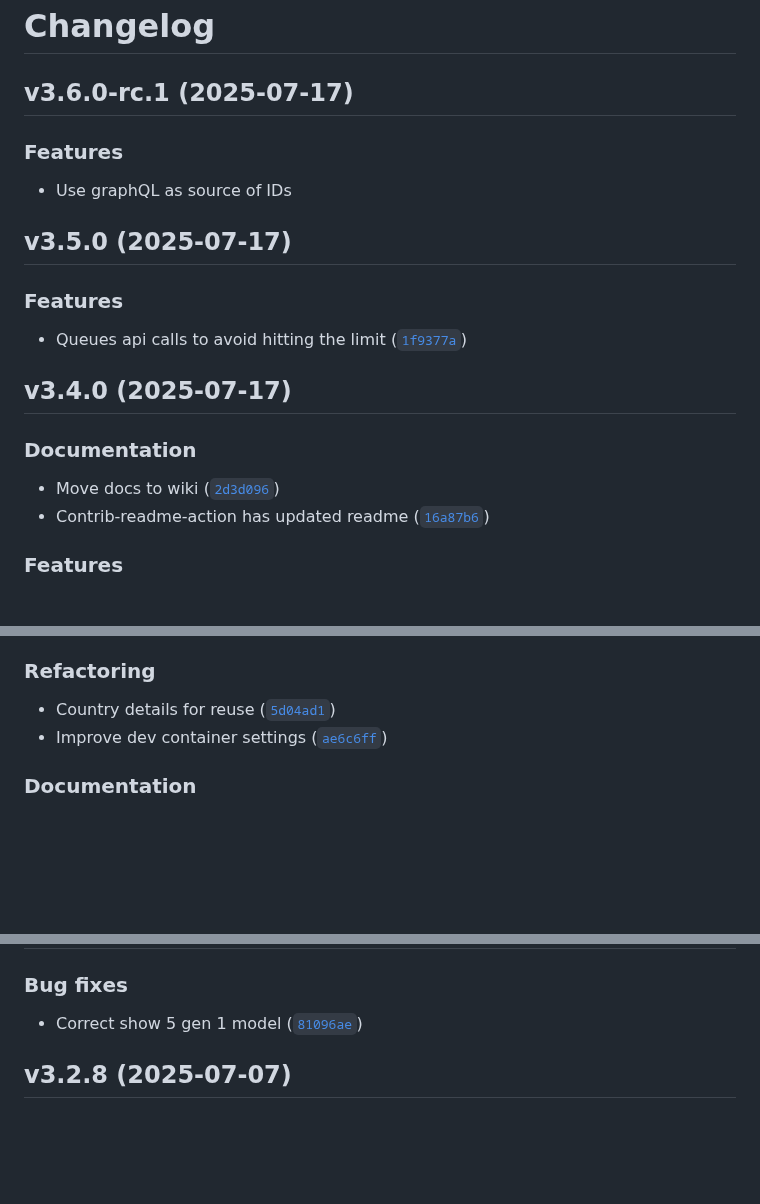
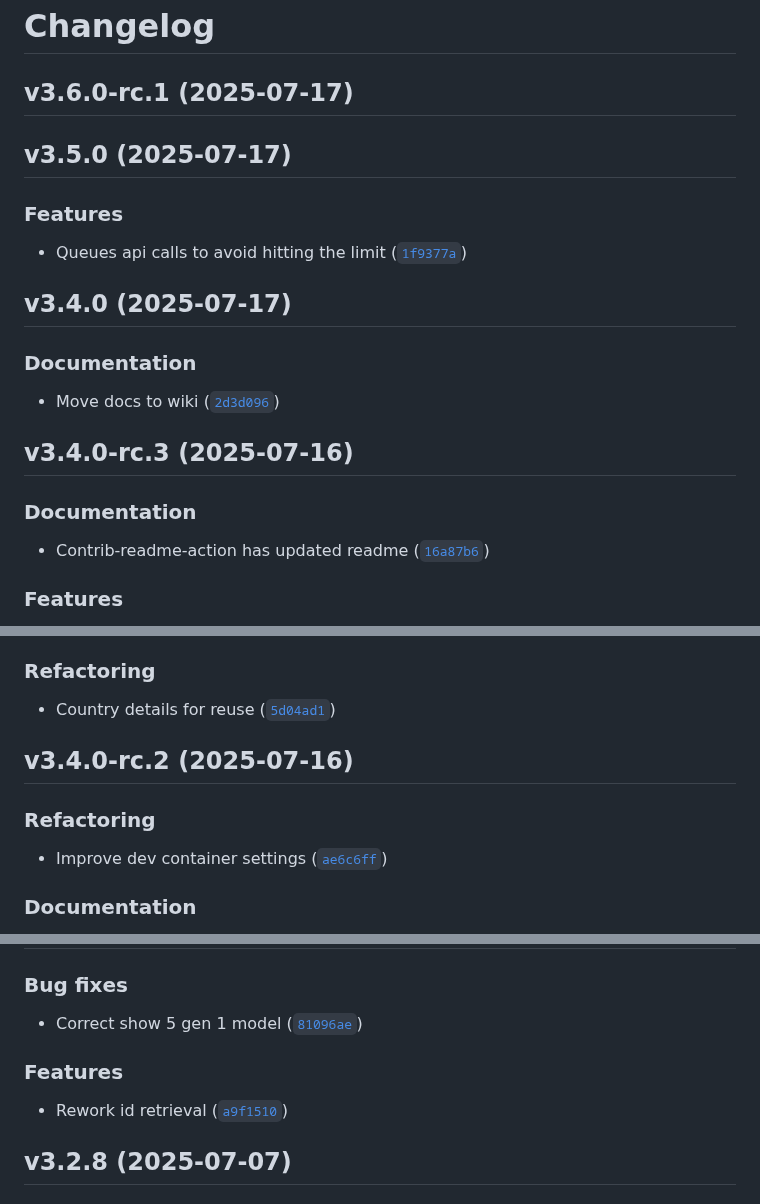
Before and after one commit to chemelli74/aioamazondevices, a Markdown page: CHANGELOG.md, 3 parts joined by grey strips. GitHub-like rendering; blank space fills up the shorter version.

Commit message:
3.6.0-rc.1
Automatically generated by python-semantic-release

```diff
--- a/CHANGELOG.md
+++ b/CHANGELOG.md
@@ -1,11 +1,6 @@
 # Changelog
 
 ## v3.6.0-rc.1 (2025-07-17)
-
-### Features
-
-- Use graphQL as source of IDs
-
 
 ## v3.5.0 (2025-07-17)
 
@@ -19,6 +14,12 @@
 ### Documentation
 
 - Move docs to wiki ([`2d3d096`](https://github.com/chemelli74/aioamazondevices/commit/2d3d096815fcc79a9033c59b4a52abb8a3acf14c))
+
+
+## v3.4.0-rc.3 (2025-07-16)
+
+### Documentation
+
 - Contrib-readme-action has updated readme ([`16a87b6`](https://github.com/chemelli74/aioamazondevices/commit/16a87b66fdb610b05efd13659db47b80c91576a6))
 
 
@@ -37,6 +38,12 @@
 ### Refactoring
 
 - Country details for reuse ([`5d04ad1`](https://github.com/chemelli74/aioamazondevices/commit/5d04ad123c7885c96ddb13fcd135e95e1a2140a1))
+
+
+## v3.4.0-rc.2 (2025-07-16)
+
+### Refactoring
+
 - Improve dev container settings ([`ae6c6ff`](https://github.com/chemelli74/aioamazondevices/commit/ae6c6ff1fe55d0c01ebdc692b88221ec328f76ed))
 
 
@@ -78,6 +87,11 @@
 ### Bug fixes
 
 - Correct show 5 gen 1 model ([`81096ae`](https://github.com/chemelli74/aioamazondevices/commit/81096ae39037ea5c565f9e4fe4ca71cbe03399fd))
+
+
+### Features
+
+- Rework id retrieval ([`a9f1510`](https://github.com/chemelli74/aioamazondevices/commit/a9f151045c40928ba736452327d678aa6df03e32))
 
 
 ## v3.2.8 (2025-07-07)
```
Also changed, not shown: other parts of CHANGELOG.md (+2 -0 lines).
